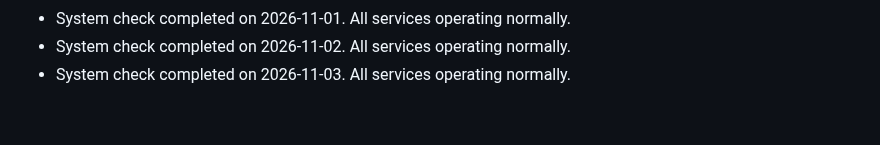
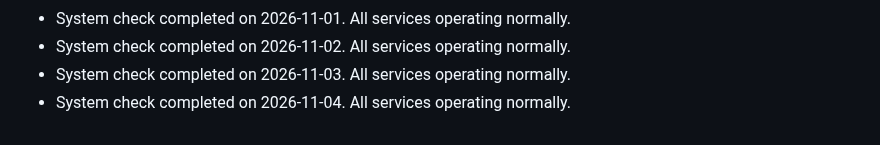
Before and after one commit to S-AM-GUPTA/90daysOfWebDevelopment, a Markdown page: PROJECT_STATUS.md, the part around the change. Rendered like a GitHub page.

Commit message:
docs: update project status log for 2026-11-04

```diff
--- a/PROJECT_STATUS.md
+++ b/PROJECT_STATUS.md
@@ -113,3 +113,4 @@
 - System check completed on 2026-11-01. All services operating normally.
 - System check completed on 2026-11-02. All services operating normally.
 - System check completed on 2026-11-03. All services operating normally.
+- System check completed on 2026-11-04. All services operating normally.
```
